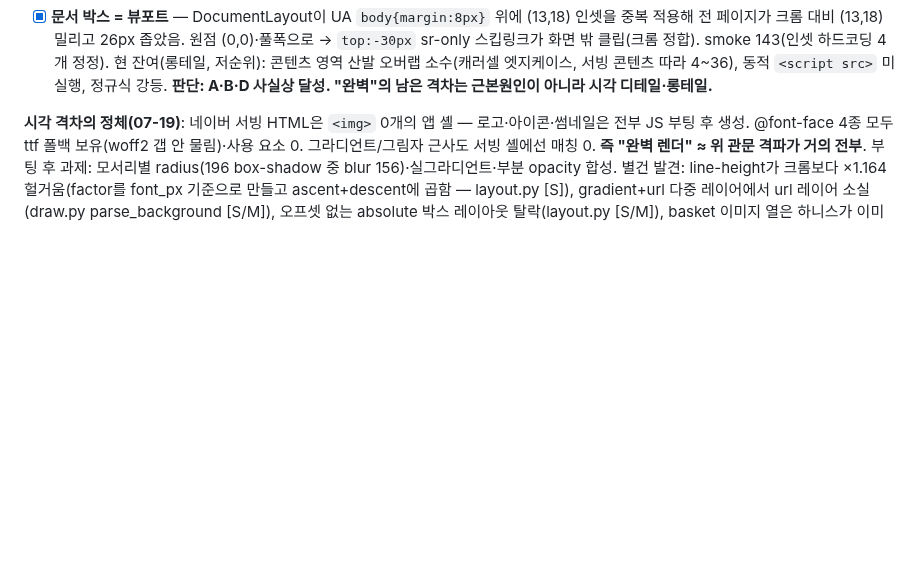
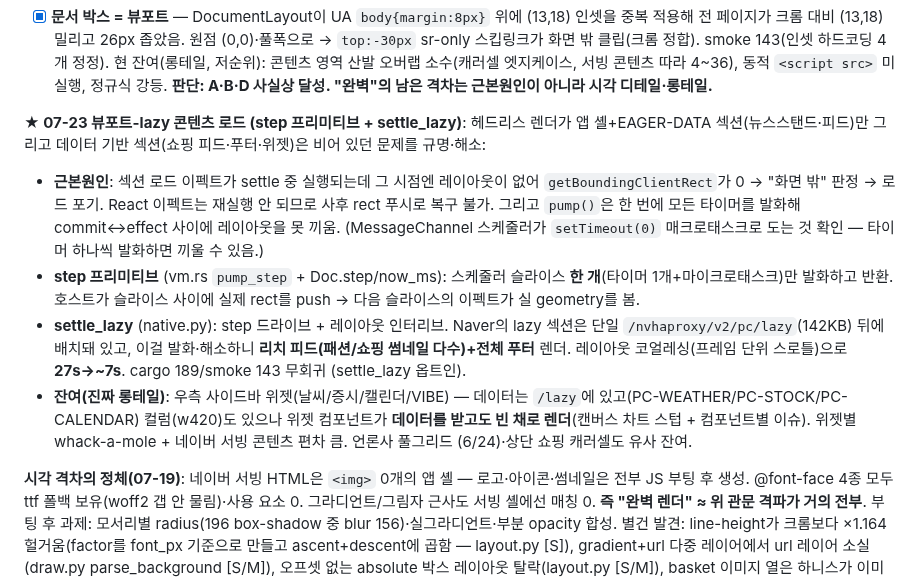
Before and after one commit to Supermoon0/gg, a Markdown page: docs/naver-perfect-checklist.md, the part around the change. Drawn GitHub-style; blank space fills up the shorter version.

Commit message:
docs: record viewport-lazy content loading (step primitive + settle_lazy)
Root cause + fix for empty data-driven sections: effects read 0 geometry
during settle (no layout), conclude off-screen, never load. Added a
single-scheduler-slice primitive (pump_step) so the host interleaves layout
between React's commit and its geometry-reading effects; settle_lazy drives
it and resolves Naver's /nvhaproxy/v2/pc/lazy batch, rendering the rich feed
+ full footer. Remaining: sidebar widgets render empty despite data (canvas
charts + per-component long tail).

Co-Authored-By: Claude Opus 4.8 <noreply@anthropic.com>
Claude-Session: https://claude.ai/code/session_01WzBnje8cczrwPbrze3a1oV

```diff
--- a/docs/naver-perfect-checklist.md
+++ b/docs/naver-perfect-checklist.md
@@ -187,6 +187,29 @@ script 종 추가 [M]), 정규식 lookaround/backref 31건 never-matching 강등
 서빙 콘텐츠 따라 4~36), 동적 `<script src>` 미실행, 정규식 강등.
 **판단: A·B·D 사실상 달성. "완벽"의 남은 격차는 근본원인이 아니라
 시각 디테일·롱테일.**
+
+**★ 07-23 뷰포트-lazy 콘텐츠 로드 (step 프리미티브 + settle_lazy)**:
+헤드리스 렌더가 앱 셸+EAGER-DATA 섹션(뉴스스탠드·피드)만 그리고 데이터
+기반 섹션(쇼핑 피드·푸터·위젯)은 비어 있던 문제를 규명·해소:
+- **근본원인**: 섹션 로드 이펙트가 settle 중 실행되는데 그 시점엔 레이아웃이
+  없어 `getBoundingClientRect`가 0 → "화면 밖" 판정 → 로드 포기. React
+  이펙트는 재실행 안 되므로 사후 rect 푸시로 복구 불가. 그리고 `pump()`은
+  한 번에 모든 타이머를 발화해 commit↔effect 사이에 레이아웃을 못 끼움.
+  (MessageChannel 스케줄러가 `setTimeout(0)` 매크로태스크로 도는 것 확인 —
+  타이머 하나씩 발화하면 끼울 수 있음.)
+- **step 프리미티브** (vm.rs `pump_step` + Doc.step/now_ms): 스케줄러 슬라이스
+  **한 개**(타이머 1개+마이크로태스크)만 발화하고 반환. 호스트가 슬라이스
+  사이에 실제 rect를 push → 다음 슬라이스의 이펙트가 실 geometry를 봄.
+- **settle_lazy** (native.py): step 드라이브 + 레이아웃 인터리브. Naver의
+  lazy 섹션은 단일 `/nvhaproxy/v2/pc/lazy`(142KB) 뒤에 배치돼 있고, 이걸
+  발화·해소하니 **리치 피드(패션/쇼핑 썸네일 다수)+전체 푸터** 렌더. 레이아웃
+  코얼레싱(프레임 단위 스로틀)으로 **27s→~7s**. cargo 189/smoke 143 무회귀
+  (settle_lazy 옵트인).
+- **잔여(진짜 롱테일)**: 우측 사이드바 위젯(날씨/증시/캘린더/VIBE) — 데이터는
+  `/lazy`에 있고(PC-WEATHER/PC-STOCK/PC-CALENDAR) 컬럼(w420)도 있으나 위젯
+  컴포넌트가 **데이터를 받고도 빈 채로 렌더**(캔버스 차트 스텁 + 컴포넌트별
+  이슈). 위젯별 whack-a-mole + 네이버 서빙 콘텐츠 편차 큼. 언론사 풀그리드
+  (6/24)·상단 쇼핑 캐러셀도 유사 잔여.
 
 **시각 격차의 정체(07-19)**: 네이버 서빙 HTML은 `<img>` 0개의 앱 셸 —
 로고·아이콘·썸네일은 전부 JS 부팅 후 생성. @font-face 4종 모두 ttf
```
